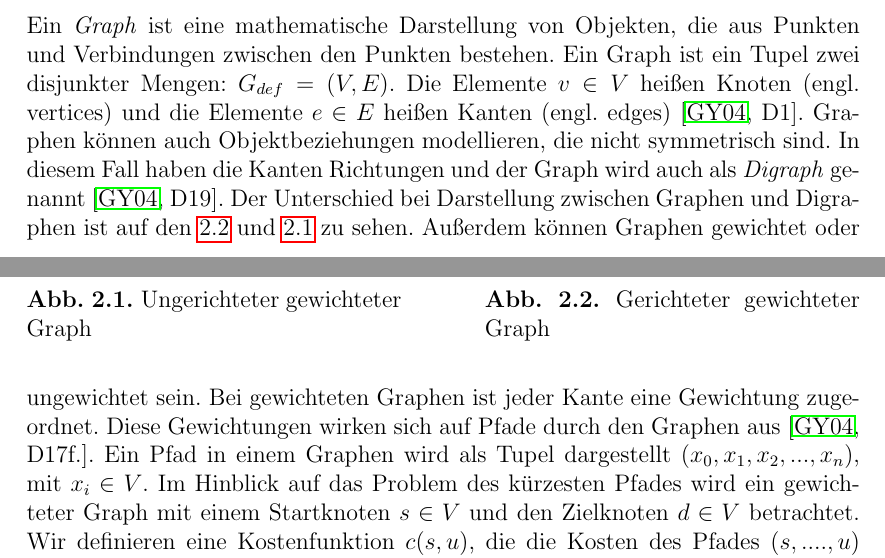
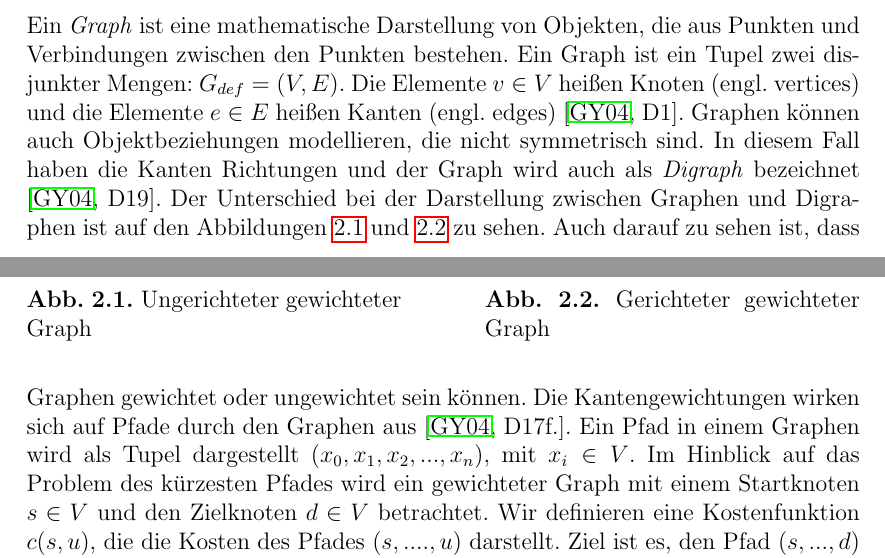
Before and after one commit to Handkock/wa2020_pathplanning, a LaTeX thesis (wa20202_vorlage.tex, which reads chapters/ShortestPathProblem.tex): two parts of pages 5 and 6 of 20, joined at a grey line, cut so that both start at the same text. Compiled offline with pdfLaTeX.

Commit message:
update graph text

```diff
--- a/chapters/ShortestPathProblem.tex
+++ b/chapters/ShortestPathProblem.tex
@@ -11,8 +11,7 @@ Das Problem des kürzesten Pfades besteht in verschiedenen Varianten. Bei dem Pr
 \section{Problemdefinition}
 \label{Kostenfunktion}
 Ein \textit{Graph} ist eine mathematische Darstellung von Objekten, die aus Punkten und Verbindungen zwischen den Punkten bestehen.
-Ein Graph ist ein Tupel zwei disjunkter Mengen: $G_{def}= (V,E)$. Die Elemente $v \in V$ heißen Knoten (engl. vertices) und die Elemente $e \in E$ heißen Kanten (engl. edges) \cite[D1]{Gross.2004}. Graphen können auch Objektbeziehungen modellieren, die nicht symmetrisch sind. In diesem Fall haben die Kanten Richtungen und der Graph wird auch als \textit{Digraph} genannt \cite[D19]{Gross.2004}. Der Unterschied bei Darstellung zwischen Graphen und Digraphen ist auf den \ref{fig:dirGraph} und \ref{fig:undirGraph} zu sehen. Außerdem können Graphen gewichtet oder ungewichtet sein. Bei gewichteten Graphen ist jeder Kante eine Gewichtung zugeordnet.
-Diese Gewichtungen wirken sich auf Pfade durch den Graphen aus \cite[D17f.]{Gross.2004}.
+Ein Graph ist ein Tupel zwei disjunkter Mengen: $G_{def}= (V,E)$. Die Elemente $v \in V$ heißen Knoten (engl. vertices) und die Elemente $e \in E$ heißen Kanten (engl. edges) \cite[D1]{Gross.2004}. Graphen können auch Objektbeziehungen modellieren, die nicht symmetrisch sind. In diesem Fall haben die Kanten Richtungen und der Graph wird auch als \textit{Digraph} bezeichnet \cite[D19]{Gross.2004}. Der Unterschied bei der Darstellung zwischen Graphen und Digraphen ist auf den Abbildungen \ref{fig:undirGraph} und \ref{fig:dirGraph} zu sehen. Auch darauf zu sehen ist, dass Graphen gewichtet oder ungewichtet sein können. Die Kantengewichtungen wirken sich auf Pfade durch den Graphen aus \cite[D17f.]{Gross.2004}.
 Ein Pfad in einem Graphen wird als Tupel dargestellt $\left ( x_{0}, x_{1}, x_{2}, ..., x_{n} \right )$, mit $x_{i} \in V$.
 Im Hinblick auf das Problem des kürzesten Pfades wird ein gewichteter Graph mit einem Startknoten $s \in V$ und den Zielknoten $d \in V$ betrachtet. Wir definieren eine Kostenfunktion $c(s,u)$, die die Kosten des Pfades $ (s, ...., u)$ darstellt. Ziel ist es, den Pfad  $\left ( s, ..., d \right )$ mit dem geringsten Gewicht zu finden, also $c(s,d)$ zu minimieren. \cite[S.4]{Madkour.2017}.
 
```
